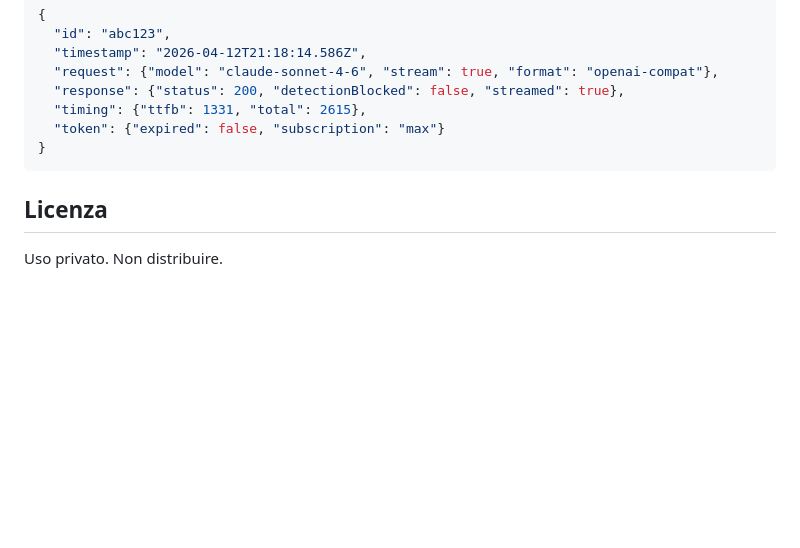
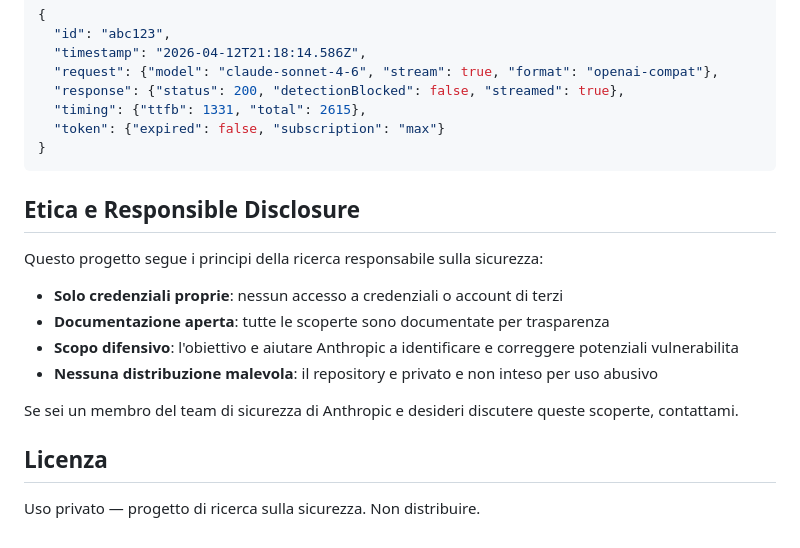
Before and after one commit to ipalumbo73/claude-relay, a Markdown page: README.md, the part around one of its changes. GitHub-like rendering; blank space fills up the shorter version.

````diff
--- a/README.md
+++ b/README.md
@@ -329,6 +358,17 @@ Ogni richiesta viene loggata in `./logs/research-YYYY-MM-DD.jsonl`:
 }
 ```
 
+## Etica e Responsible Disclosure
+
+Questo progetto segue i principi della ricerca responsabile sulla sicurezza:
+
+- **Solo credenziali proprie**: nessun accesso a credenziali o account di terzi
+- **Documentazione aperta**: tutte le scoperte sono documentate per trasparenza
+- **Scopo difensivo**: l'obiettivo e aiutare Anthropic a identificare e correggere potenziali vulnerabilita
+- **Nessuna distribuzione malevola**: il repository e privato e non inteso per uso abusivo
+
+Se sei un membro del team di sicurezza di Anthropic e desideri discutere queste scoperte, contattami.
+
 ## Licenza
 
-Uso privato. Non distribuire.
+Uso privato — progetto di ricerca sulla sicurezza. Non distribuire.
````
Also changed, not shown: other parts of README.md (+29 -0 lines).
